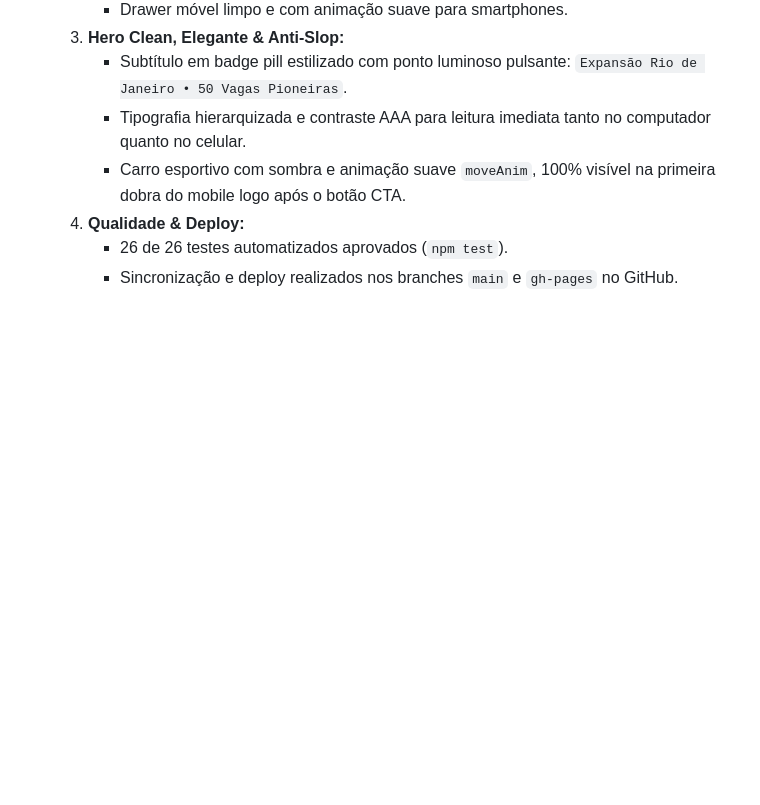
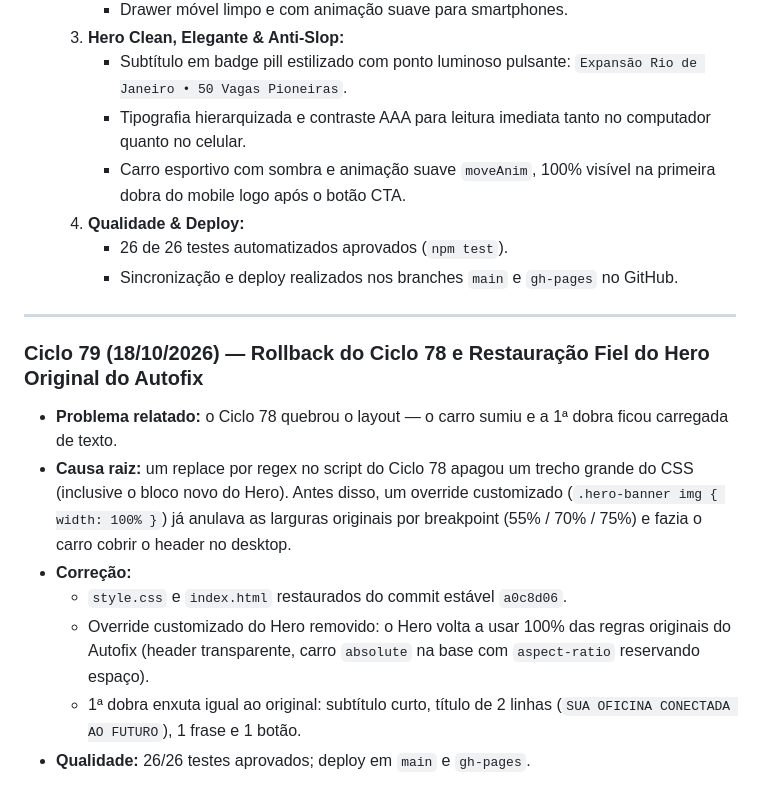
Before and after one commit to leopalmeira/DNA-AUTO, a Markdown page: diario de bordo.md, the part around the change. Rendered like a GitHub page; blank space fills up the shorter version.

Commit message:
docs: Ciclo 79 - rollback e restauracao do hero original

```diff
--- a/diario de bordo.md
+++ b/diario de bordo.md
@@ -1650,3 +1650,14 @@ O **DNA AUTO** resolve a assimetria de informações no mercado automotivo brasi
   4. **Qualidade & Deploy:**
      - 26 de 26 testes automatizados aprovados (`npm test`).
      - Sincronização e deploy realizados nos branches `main` e `gh-pages` no GitHub.
+
+---
+
+### Ciclo 79 (18/10/2026) — Rollback do Ciclo 78 e Restauração Fiel do Hero Original do Autofix
+- **Problema relatado:** o Ciclo 78 quebrou o layout — o carro sumiu e a 1ª dobra ficou carregada de texto.
+- **Causa raiz:** um replace por regex no script do Ciclo 78 apagou um trecho grande do CSS (inclusive o bloco novo do Hero). Antes disso, um override customizado (`.hero-banner img { width: 100% }`) já anulava as larguras originais por breakpoint (55% / 70% / 75%) e fazia o carro cobrir o header no desktop.
+- **Correção:**
+  - `style.css` e `index.html` restaurados do commit estável `a0c8d06`.
+  - Override customizado do Hero removido: o Hero volta a usar 100% das regras originais do Autofix (header transparente, carro `absolute` na base com `aspect-ratio` reservando espaço).
+  - 1ª dobra enxuta igual ao original: subtítulo curto, título de 2 linhas (`SUA OFICINA CONECTADA AO FUTURO`), 1 frase e 1 botão.
+- **Qualidade:** 26/26 testes aprovados; deploy em `main` e `gh-pages`.
```
